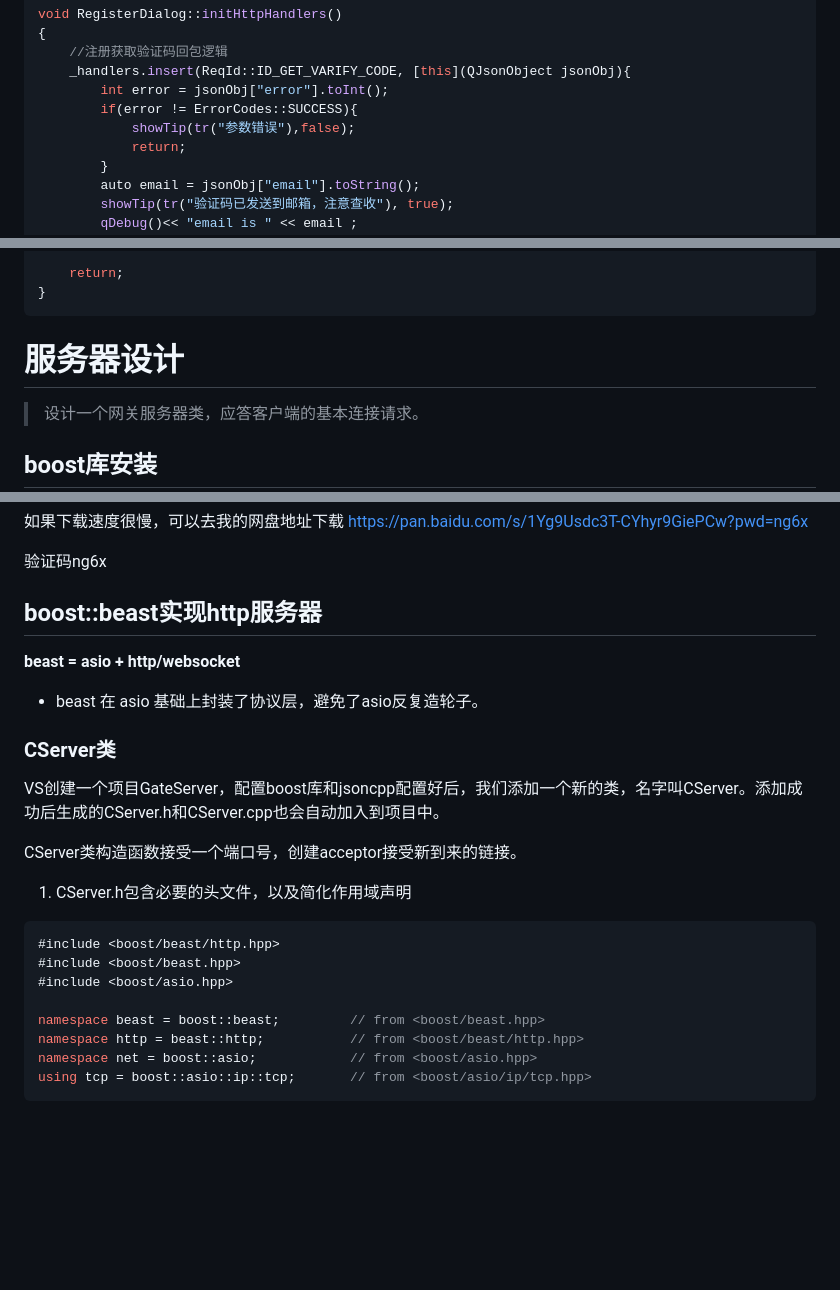
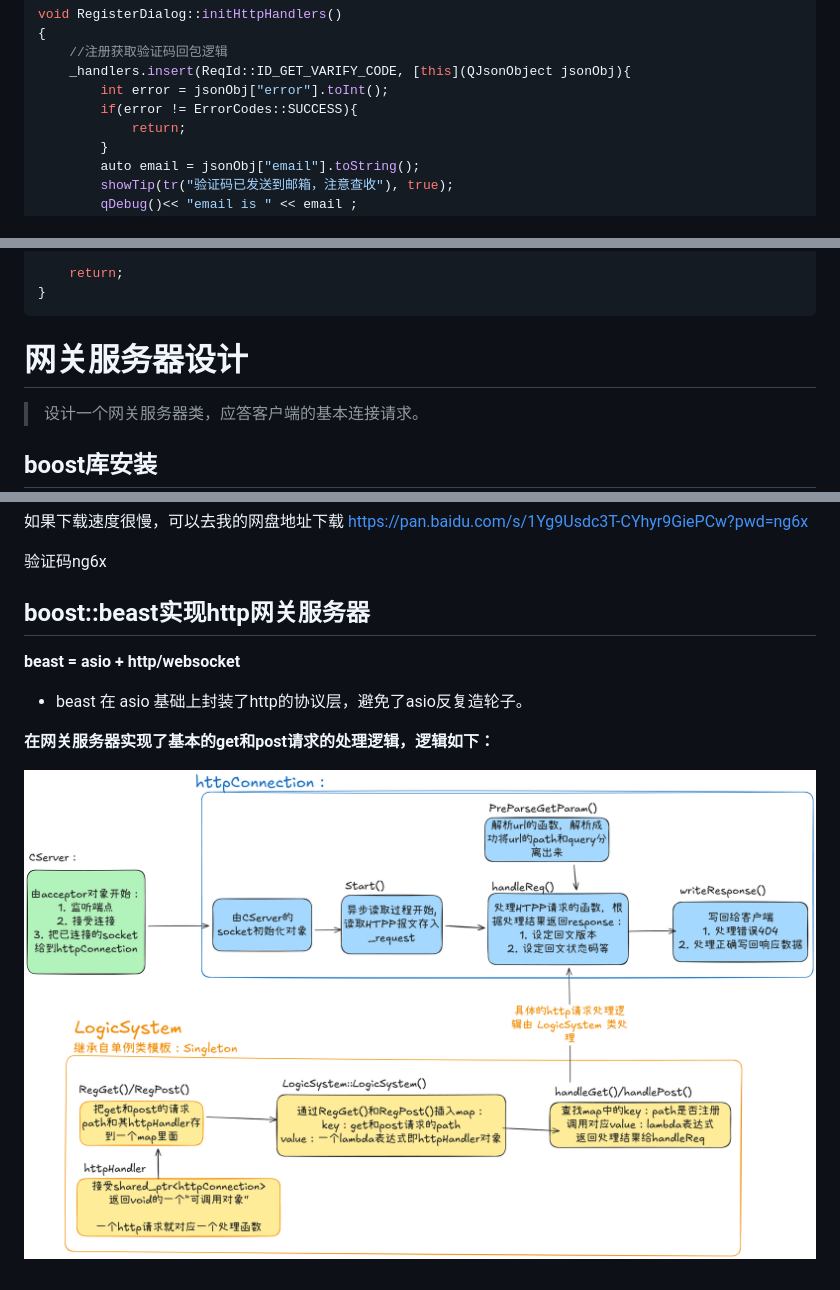
Before and after one commit to jsonf404/LinkChat, a Markdown page: 开发文档.md, 3 parts joined by grey strips. GitHub-like rendering; pictures changed too: img/5.png (added); blank space fills up the shorter version.

````diff
--- a/开发文档.md
+++ b/开发文档.md
@@ -392,7 +392,6 @@ void RegisterDialog::initHttpHandlers()
     _handlers.insert(ReqId::ID_GET_VARIFY_CODE, [this](QJsonObject jsonObj){
         int error = jsonObj["error"].toInt();
         if(error != ErrorCodes::SUCCESS){
-            showTip(tr("参数错误"),false);
             return;
         }
         auto email = jsonObj["email"].toString();
@@ -423,7 +422,7 @@ void RegisterDialog::slot_reg_mod_finish(ReqId id, QString res, ErrorCodes err)
 
 
 
-# 服务器设计
+# 网关服务器设计
 
 > 设计一个网关服务器类，应答客户端的基本连接请求。
 
@@ -453,31 +452,14 @@ https://pan.baidu.com/s/1Yg9Usdc3T-CYhyr9GiePCw?pwd=ng6x
 
 
 
-## boost::beast实现http服务器
+## boost::beast实现http网关服务器
 
 **beast = asio + http/websocket**
 
-- beast 在 asio 基础上封装了协议层，避免了asio反复造轮子。
+- beast 在 asio 基础上封装了http的协议层，避免了asio反复造轮子。
 
 
 
-### CServer类
+**在网关服务器实现了基本的get和post请求的处理逻辑，逻辑如下：**
 
-VS创建一个项目GateServer，配置boost库和jsoncpp配置好后，我们添加一个新的类，名字叫CServer。添加成功后生成的CServer.h和CServer.cpp也会自动加入到项目中。
-
-CServer类构造函数接受一个端口号，创建acceptor接受新到来的链接。
-
-
-
-1. CServer.h包含必要的头文件，以及简化作用域声明
-
-```cpp
-#include <boost/beast/http.hpp>
-#include <boost/beast.hpp>
-#include <boost/asio.hpp>
-
-namespace beast = boost::beast;         // from <boost/beast.hpp>
-namespace http = beast::http;           // from <boost/beast/http.hpp>
-namespace net = boost::asio;            // from <boost/asio.hpp>
-using tcp = boost::asio::ip::tcp;       // from <boost/asio/ip/tcp.hpp>
-```
+![image-20251222144925185](img/5.png)
````
Also changed, not shown: 14 other files.
